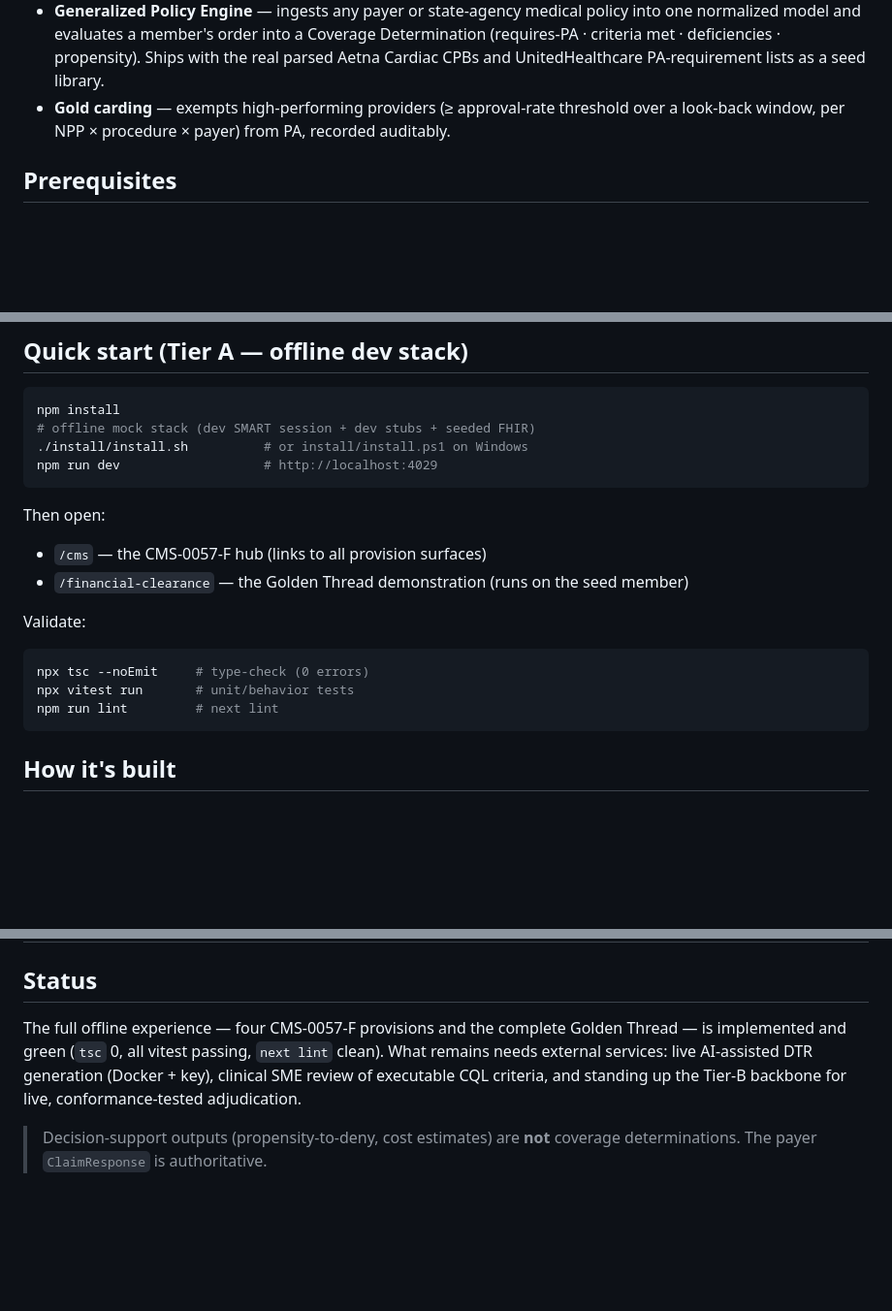
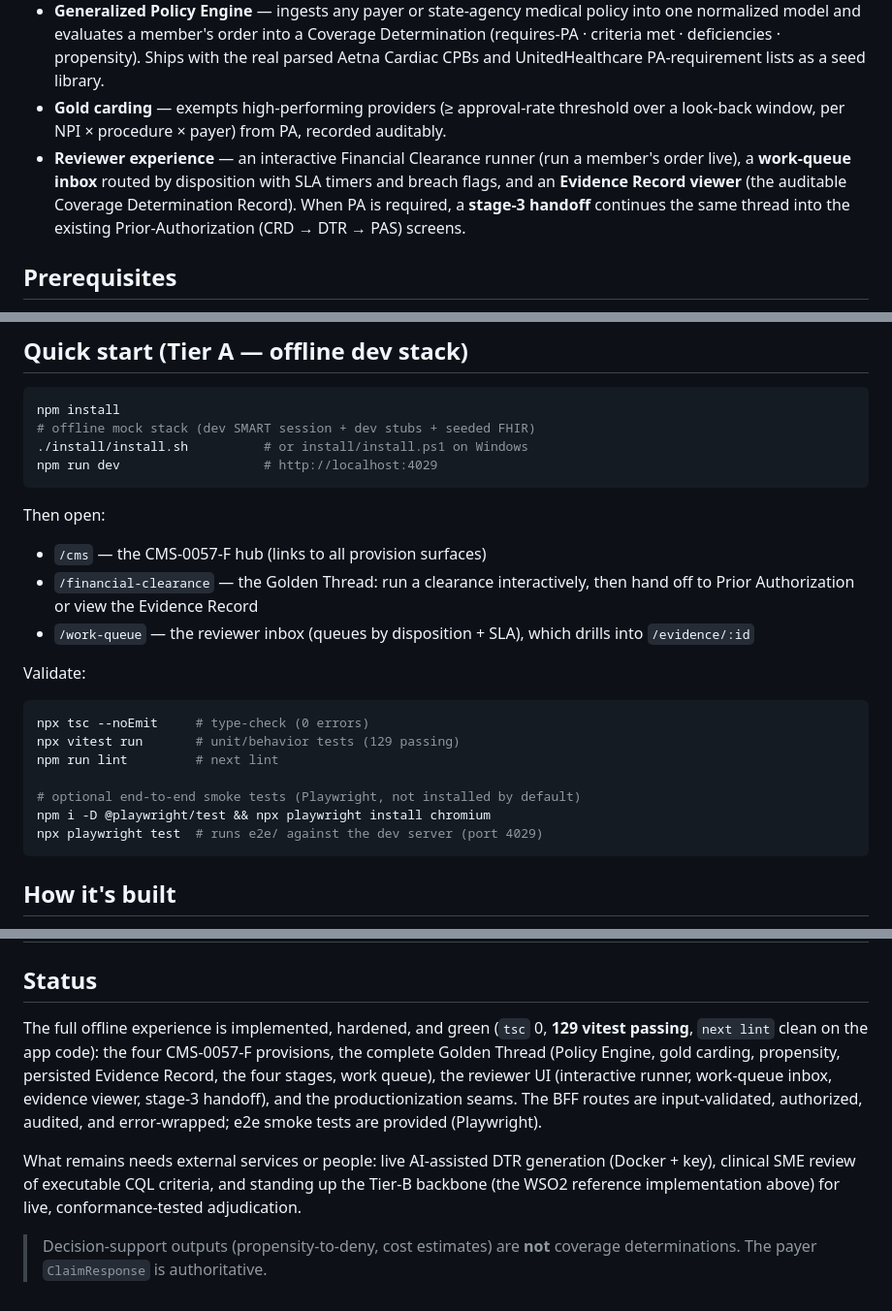
Before and after one commit to rickwill-ibm/RHTP-Code-Base, a Markdown page: README.md, 3 parts joined by grey strips. Shown at 97% size. Rendered like a GitHub page; blank space fills up the shorter version.

Commit message:
docs(readme): reflect reviewer UI, interactive thread, hardening, e2e (129 tests)

````diff
--- a/README.md
+++ b/README.md
@@ -22,7 +22,12 @@ provisions with a connected "Golden Thread" workflow (Eligibility → Medical Ne
   (requires-PA · criteria met · deficiencies · propensity). Ships with the real parsed
   Aetna Cardiac CPBs and UnitedHealthcare PA-requirement lists as a seed library.
 - **Gold carding** — exempts high-performing providers (≥ approval-rate threshold over a
-  look-back window, per NPP × procedure × payer) from PA, recorded auditably.
+  look-back window, per NPI × procedure × payer) from PA, recorded auditably.
+- **Reviewer experience** — an interactive Financial Clearance runner (run a member's
+  order live), a **work-queue inbox** routed by disposition with SLA timers and breach
+  flags, and an **Evidence Record viewer** (the auditable Coverage Determination Record).
+  When PA is required, a **stage-3 handoff** continues the same thread into the existing
+  Prior-Authorization (CRD → DTR → PAS) screens.
 
 ## Prerequisites
 
@@ -58,14 +63,21 @@ npm run dev                   # http://localhost:4029
 Then open:
 
 - `/cms` — the CMS-0057-F hub (links to all provision surfaces)
-- `/financial-clearance` — the Golden Thread demonstration (runs on the seed member)
+- `/financial-clearance` — the Golden Thread: run a clearance interactively, then hand off
+  to Prior Authorization or view the Evidence Record
+- `/work-queue` — the reviewer inbox (queues by disposition + SLA), which drills into
+  `/evidence/:id`
 
 Validate:
 
 ```bash
 npx tsc --noEmit     # type-check (0 errors)
-npx vitest run       # unit/behavior tests
+npx vitest run       # unit/behavior tests (129 passing)
 npm run lint         # next lint
+
+# optional end-to-end smoke tests (Playwright, not installed by default)
+npm i -D @playwright/test && npx playwright install chromium
+npx playwright test  # runs e2e/ against the dev server (port 4029)
 ```
 
 ## How it's built
@@ -95,11 +107,16 @@ npm run lint         # next lint
 
 ## Status
 
-The full offline experience — four CMS-0057-F provisions and the complete Golden Thread
-— is implemented and green (`tsc` 0, all vitest passing, `next lint` clean). What remains
-needs external services: live AI-assisted DTR generation (Docker + key), clinical SME
-review of executable CQL criteria, and standing up the Tier-B backbone for live,
-conformance-tested adjudication.
+The full offline experience is implemented, hardened, and green (`tsc` 0, **129 vitest
+passing**, `next lint` clean on the app code): the four CMS-0057-F provisions, the complete
+Golden Thread (Policy Engine, gold carding, propensity, persisted Evidence Record, the four
+stages, work queue), the reviewer UI (interactive runner, work-queue inbox, evidence
+viewer, stage-3 handoff), and the productionization seams. The BFF routes are input-validated,
+authorized, audited, and error-wrapped; e2e smoke tests are provided (Playwright).
+
+What remains needs external services or people: live AI-assisted DTR generation (Docker +
+key), clinical SME review of executable CQL criteria, and standing up the Tier-B backbone
+(the WSO2 reference implementation above) for live, conformance-tested adjudication.
 
 > Decision-support outputs (propensity-to-deny, cost estimates) are **not** coverage
 > determinations. The payer `ClaimResponse` is authoritative.
````
